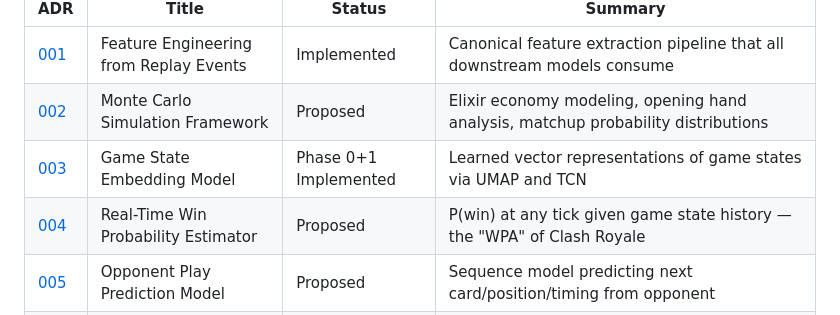
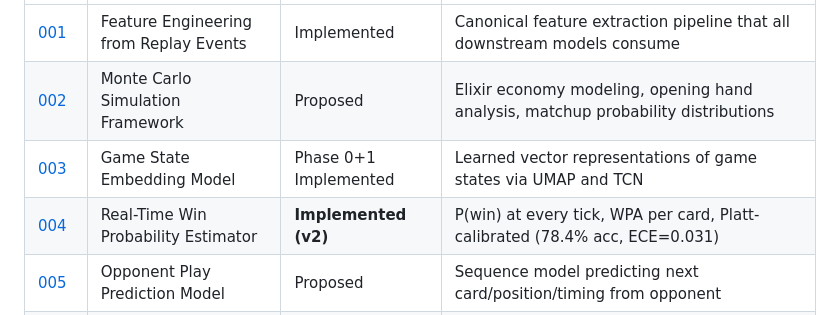
Before and after one commit to KenAdamson/clash-stats, a Markdown page: docs/adr/README.md, the part around the change. Rendered like a GitHub page.

```diff
--- a/docs/adr/README.md
+++ b/docs/adr/README.md
@@ -13,7 +13,7 @@ The replay scraper (`replays.py`) captures every card placement event with tick-
 | [001](001-feature-engineering.md) | Feature Engineering from Replay Events | Implemented | Canonical feature extraction pipeline that all downstream models consume |
 | [002](002-monte-carlo-simulation.md) | Monte Carlo Simulation Framework | Proposed | Elixir economy modeling, opening hand analysis, matchup probability distributions |
 | [003](003-game-state-embeddings.md) | Game State Embedding Model | Phase 0+1 Implemented | Learned vector representations of game states via UMAP and TCN |
-| [004](004-win-probability-estimator.md) | Real-Time Win Probability Estimator | Proposed | P(win) at any tick given game state history — the "WPA" of Clash Royale |
+| [004](004-win-probability-estimator.md) | Real-Time Win Probability Estimator | **Implemented (v2)** | P(win) at every tick, WPA per card, Platt-calibrated (78.4% acc, ECE=0.031) |
 | [005](005-opponent-prediction.md) | Opponent Play Prediction Model | Proposed | Sequence model predicting next card/position/timing from opponent |
 | [006](006-counterfactual-simulator.md) | Counterfactual Deck Simulator | Proposed | Generative model for synthetic game sequences under deck modifications |
 | [007](007-training-data-pipeline.md) | Training Data Pipeline & Scale Strategy | Implemented | Scaling beyond personal replays to top-ladder corpus via extended scraping |
```
Also changed, not shown: CLAUDE.md (+14 -8 lines), docs/adr/004-win-probability-estimator.md (+42 -9 lines).
